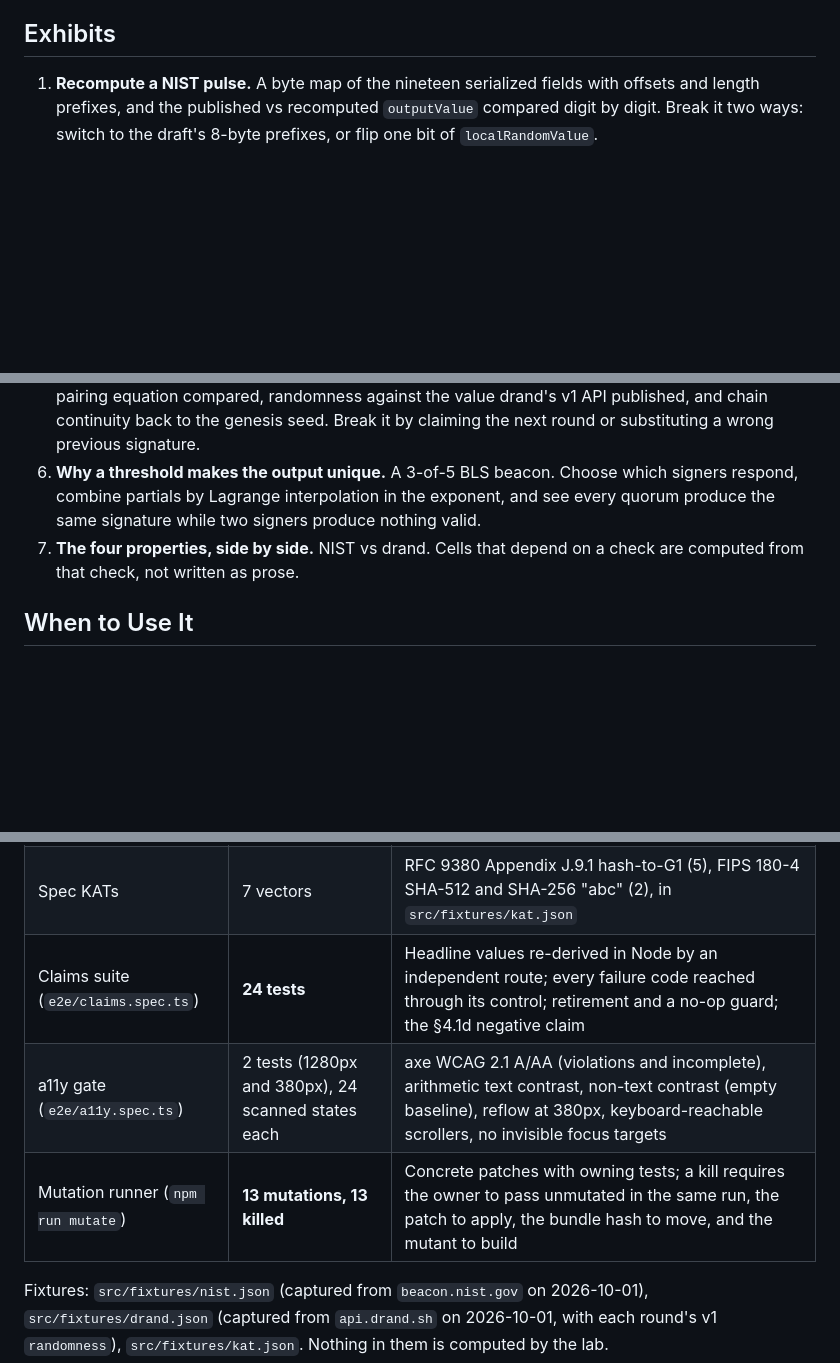
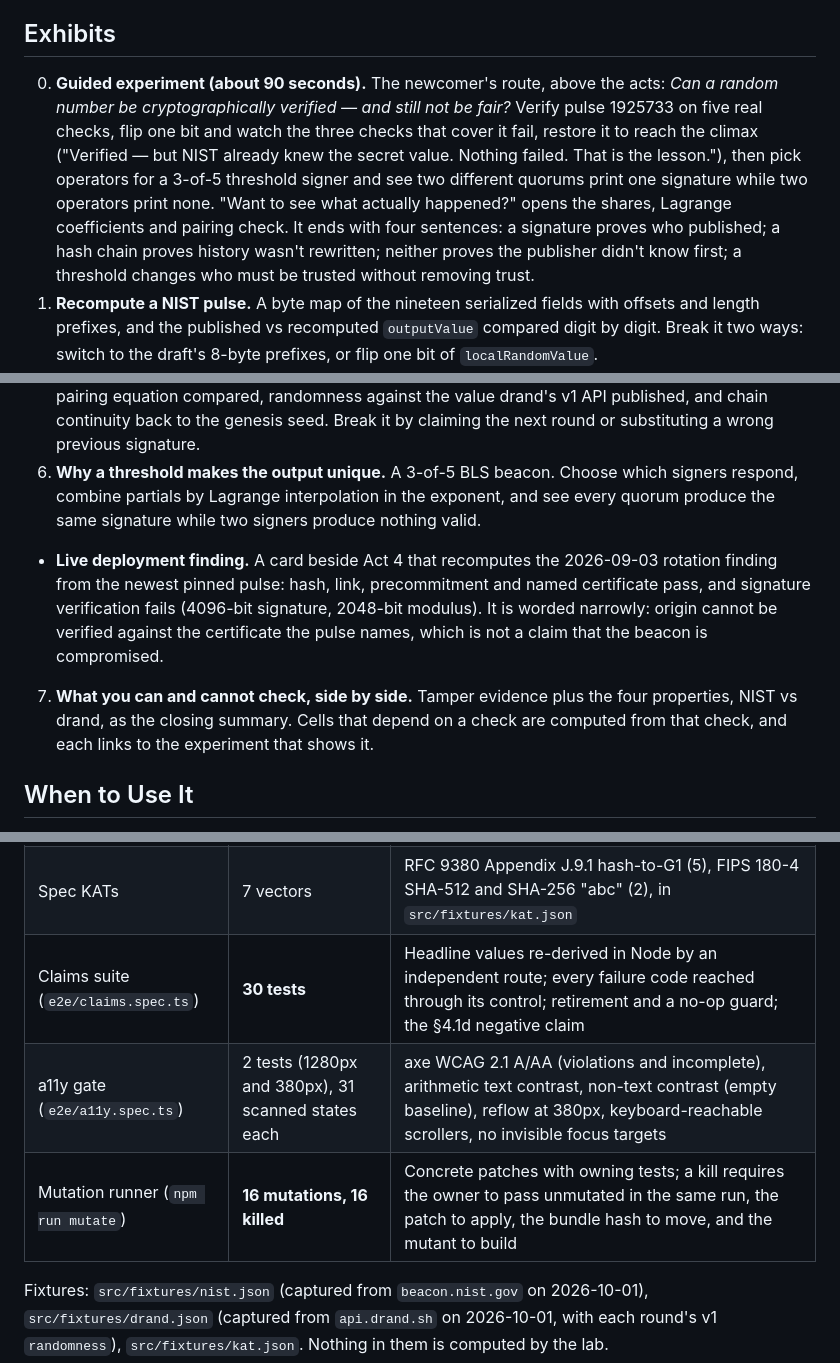
Before and after one commit to systemslibrarian/crypto-lab-pulse-chain, a Markdown page: README.md, 3 parts joined by grey strips. Rendered like a GitHub page; blank space fills up the shorter version.

Commit message:
README: guided experiment, live finding, updated counts
Co-Authored-By: Claude Opus 5.5 <noreply@anthropic.com>
Claude-Session: https://claude.ai/code/session_016rWfTS5Xt9bPxB9zaLmLYo

```diff
--- a/README.md
+++ b/README.md
@@ -34,13 +34,15 @@ The draft-text reading reproduces **none** of the 56 pulses. `src/nist/nist.test
 
 ## Exhibits
 
+0. **Guided experiment (about 90 seconds).** The newcomer's route, above the acts: *Can a random number be cryptographically verified — and still not be fair?* Verify pulse 1925733 on five real checks, flip one bit and watch the three checks that cover it fail, restore it to reach the climax ("Verified — but NIST already knew the secret value. Nothing failed. That is the lesson."), then pick operators for a 3-of-5 threshold signer and see two different quorums print one signature while two operators print none. "Want to see what actually happened?" opens the shares, Lagrange coefficients and pairing check. It ends with four sentences: a signature proves who published; a hash chain proves history wasn't rewritten; neither proves the publisher didn't know first; a threshold changes who must be trusted without removing trust.
 1. **Recompute a NIST pulse.** A byte map of the nineteen serialized fields with offsets and length prefixes, and the published vs recomputed `outputValue` compared digit by digit. Break it two ways: switch to the draft's 8-byte prefixes, or flip one bit of `localRandomValue`.
 2. **Walk the chain, then rewrite history.** Eight consecutive signed pulses with four independent checks per row (self-hash, previous link, precommitment, RSA signature). Rewrite one pulse the way a forger without NIST's key would: change it and re-hash it. Three different checks catch it.
 3. **Skip from a month ago to now.** A 33-pulse skiplist (NISTIR 8213 Algorithm 6) from pulse 1925733 to 1965616, spanning 39,884 pulses, mostly by `day` links. Remove any pulse and the path breaks at exactly that hop.
 4. **Who vouches for the pulse?** Certificate ID, RSA signature (opened by hand to its `00 01 FF…FF 00 ‖ DigestInfo ‖ H` block), precommitment. Pulse 1925733 passes everything and is the negative-claim exhibit: **VERIFIED — AND KNOWN TO THE OPERATOR FIRST**. Post-rotation pulses show the signature/key size mismatch.
 5. **Verify a drand round.** The message bytes, hash-to-curve with the right DST, both sides of the pairing equation compared, randomness against the value drand's v1 API published, and chain continuity back to the genesis seed. Break it by claiming the next round or substituting a wrong previous signature.
 6. **Why a threshold makes the output unique.** A 3-of-5 BLS beacon. Choose which signers respond, combine partials by Lagrange interpolation in the exponent, and see every quorum produce the same signature while two signers produce nothing valid.
-7. **The four properties, side by side.** NIST vs drand. Cells that depend on a check are computed from that check, not written as prose.
+- **Live deployment finding.** A card beside Act 4 that recomputes the 2026-09-03 rotation finding from the newest pinned pulse: hash, link, precommitment and named certificate pass, and signature verification fails (4096-bit signature, 2048-bit modulus). It is worded narrowly: origin cannot be verified against the certificate the pulse names, which is not a claim that the beacon is compromised.
+7. **What you can and cannot check, side by side.** Tamper evidence plus the four properties, NIST vs drand, as the closing summary. Cells that depend on a check are computed from that check, and each links to the experiment that shows it.
 
 ## When to Use It
 
@@ -99,9 +101,9 @@ The Playwright preview runs on port **4677**. If your machine's pre-installed Ch
 |---|---|---|
 | Vitest (`npm test`) | **52 tests** | 56 real NIST pulses under both layouts, 2 certificates, RSA verify and recovery, hash chain, precommitment, skiplist; 13 real drand rounds by pairing and randomness; threshold toy; byte and DER helpers |
 | Spec KATs | 7 vectors | RFC 9380 Appendix J.9.1 hash-to-G1 (5), FIPS 180-4 SHA-512 and SHA-256 "abc" (2), in `src/fixtures/kat.json` |
-| Claims suite (`e2e/claims.spec.ts`) | **24 tests** | Headline values re-derived in Node by an independent route; every failure code reached through its control; retirement and a no-op guard; the §4.1d negative claim |
-| a11y gate (`e2e/a11y.spec.ts`) | 2 tests (1280px and 380px), 24 scanned states each | axe WCAG 2.1 A/AA (violations and incomplete), arithmetic text contrast, non-text contrast (empty baseline), reflow at 380px, keyboard-reachable scrollers, no invisible focus targets |
-| Mutation runner (`npm run mutate`) | **13 mutations, 13 killed** | Concrete patches with owning tests; a kill requires the owner to pass unmutated in the same run, the patch to apply, the bundle hash to move, and the mutant to build |
+| Claims suite (`e2e/claims.spec.ts`) | **30 tests** | Headline values re-derived in Node by an independent route; every failure code reached through its control; retirement and a no-op guard; the §4.1d negative claim |
+| a11y gate (`e2e/a11y.spec.ts`) | 2 tests (1280px and 380px), 31 scanned states each | axe WCAG 2.1 A/AA (violations and incomplete), arithmetic text contrast, non-text contrast (empty baseline), reflow at 380px, keyboard-reachable scrollers, no invisible focus targets |
+| Mutation runner (`npm run mutate`) | **16 mutations, 16 killed** | Concrete patches with owning tests; a kill requires the owner to pass unmutated in the same run, the patch to apply, the bundle hash to move, and the mutant to build |
 
 Fixtures: `src/fixtures/nist.json` (captured from `beacon.nist.gov` on 2026-10-01), `src/fixtures/drand.json` (captured from `api.drand.sh` on 2026-10-01, with each round's v1 `randomness`), `src/fixtures/kat.json`. Nothing in them is computed by the lab.
 
```
